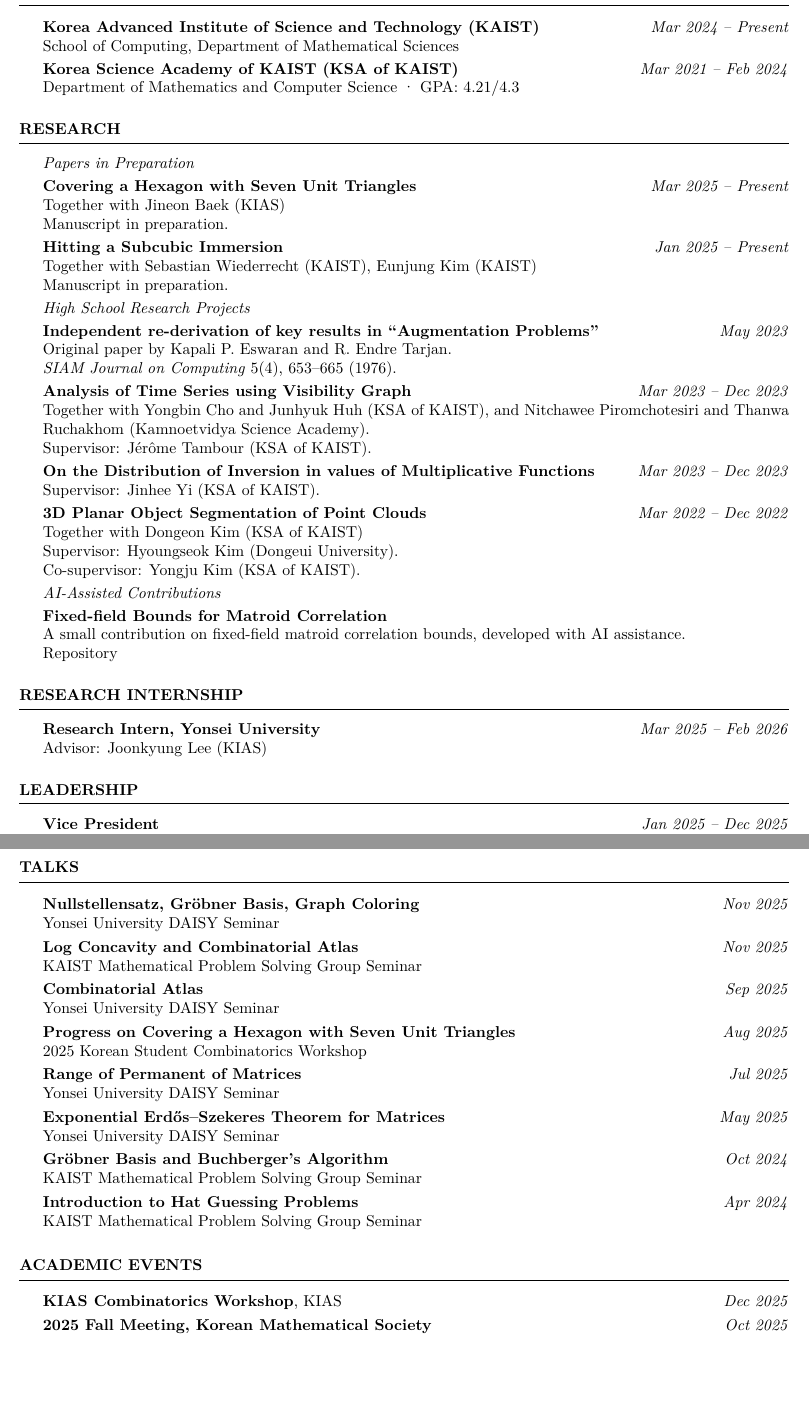
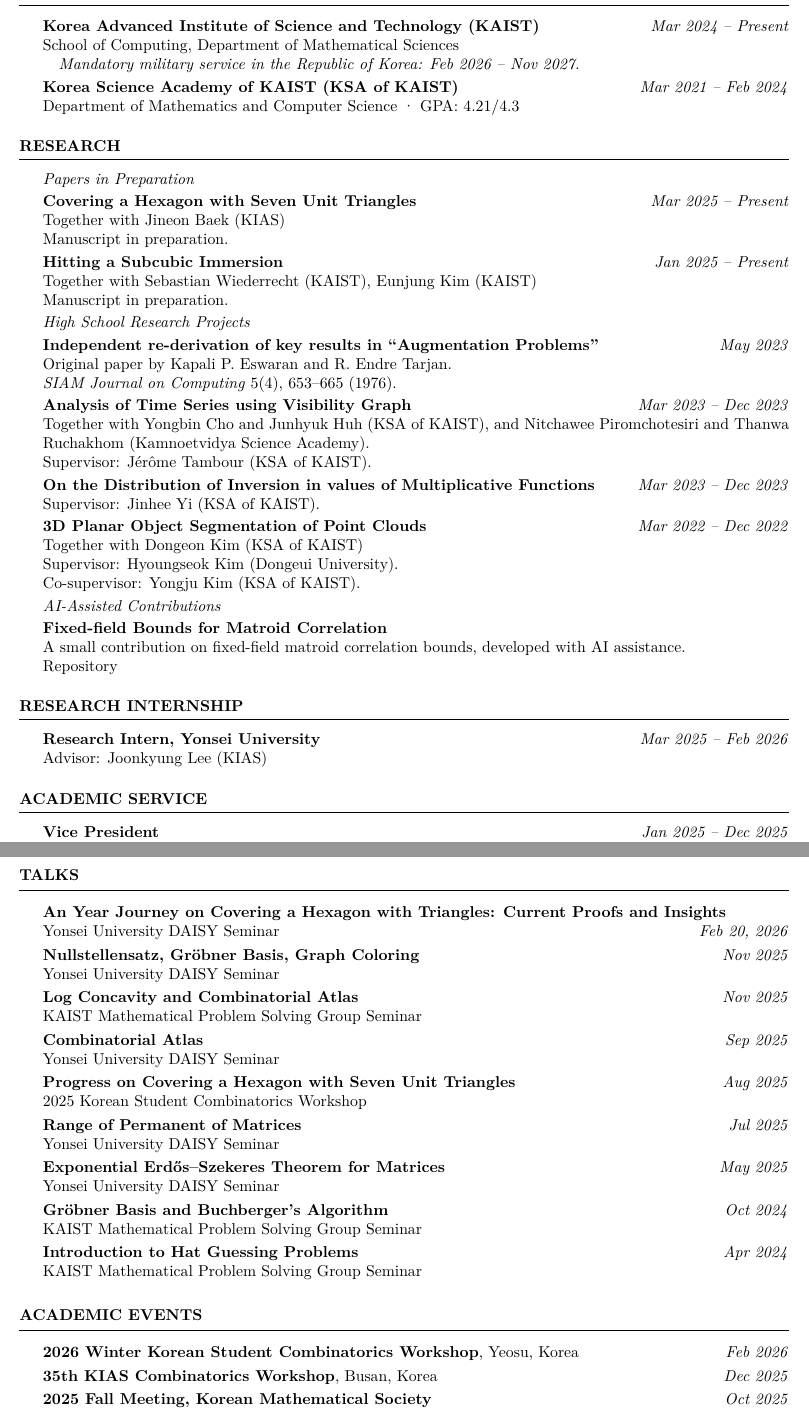
Before and after one commit to dylan0301/dylan0301.github.io, a LaTeX CV (JeewonFiles/CV/Resume_for_Frehers.tex): two parts of pages 1 and 2 of 2, joined at a grey line, cut so that both start at the same text, the shorter picture padded with empty space. Compiled offline with pdfLaTeX.

Commit message:
match cv to site

```diff
--- a/JeewonFiles/CV/Resume_for_Frehers.tex
+++ b/JeewonFiles/CV/Resume_for_Frehers.tex
@@ -14,11 +14,11 @@
 \small
 \setlength{\parskip}{4pt}
 
-
 \begin{rSection}{Education}
 
 \textbf{Korea Advanced Institute of Science and Technology (KAIST)} \hfill \textit{Mar 2024 -- Present}\\
-School of Computing, Department of Mathematical Sciences
+School of Computing, Department of Mathematical Sciences\\
+\hspace*{1em}\textit{Mandatory military service in the Republic of Korea: Feb 2026 -- Nov 2027.}
 
 \textbf{Korea Science Academy of KAIST (KSA of KAIST)} \hfill \textit{Mar 2021 -- Feb 2024}\\
 Department of Mathematics and Computer Science · GPA: 4.21/4.3
@@ -70,7 +70,7 @@
 
 \end{rSection}
 
-\begin{rSection}{Leadership}
+\begin{rSection}{Academic Service}
 
 \textbf{Vice President} \hfill \textit{Jan 2025 -- Dec 2025}\\
 KAIST Mathematical Problem Solving Group
@@ -100,6 +100,9 @@
 
 \begin{rSection}{Talks}
 
+\textbf{An Year Journey on Covering a Hexagon with Triangles: Current Proofs and Insights}\\
+Yonsei University DAISY Seminar \hfill \textit{Feb 20, 2026}
+
 \textbf{Nullstellensatz, Gröbner Basis, Graph Coloring} \hfill \textit{Nov 2025}\\
 Yonsei University DAISY Seminar
 
@@ -128,7 +131,9 @@
 
 \begin{rSection}{Academic Events}
 
-\textbf{KIAS Combinatorics Workshop}, KIAS \hfill \textit{Dec 2025}
+\textbf{2026 Winter Korean Student Combinatorics Workshop}, Yeosu, Korea \hfill \textit{Feb 2026}
+
+\textbf{35th KIAS Combinatorics Workshop}, Busan, Korea \hfill \textit{Dec 2025}
 
 \textbf{2025 Fall Meeting, Korean Mathematical Society} \hfill \textit{Oct 2025}
 
```
Also changed, not shown: _pages/events.md (+1 -1 lines).
